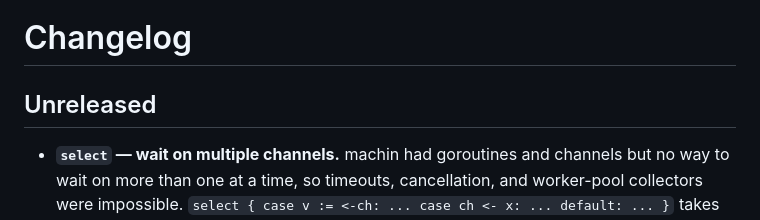
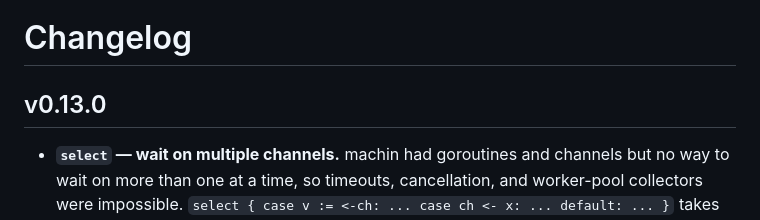
Before and after one commit to javimosch/machin, a Markdown page: CHANGELOG.md, the part around the change. Drawn GitHub-style.

```diff
--- a/CHANGELOG.md
+++ b/CHANGELOG.md
@@ -1,6 +1,6 @@
 # Changelog
 
-## Unreleased
+## v0.13.0
 
 - **`select` — wait on multiple channels.** machin had goroutines and channels
   but no way to wait on more than one at a time, so timeouts, cancellation, and
```
Also changed, not shown: README.md (+1 -1 lines), SPEC.md (+1 -1 lines).
